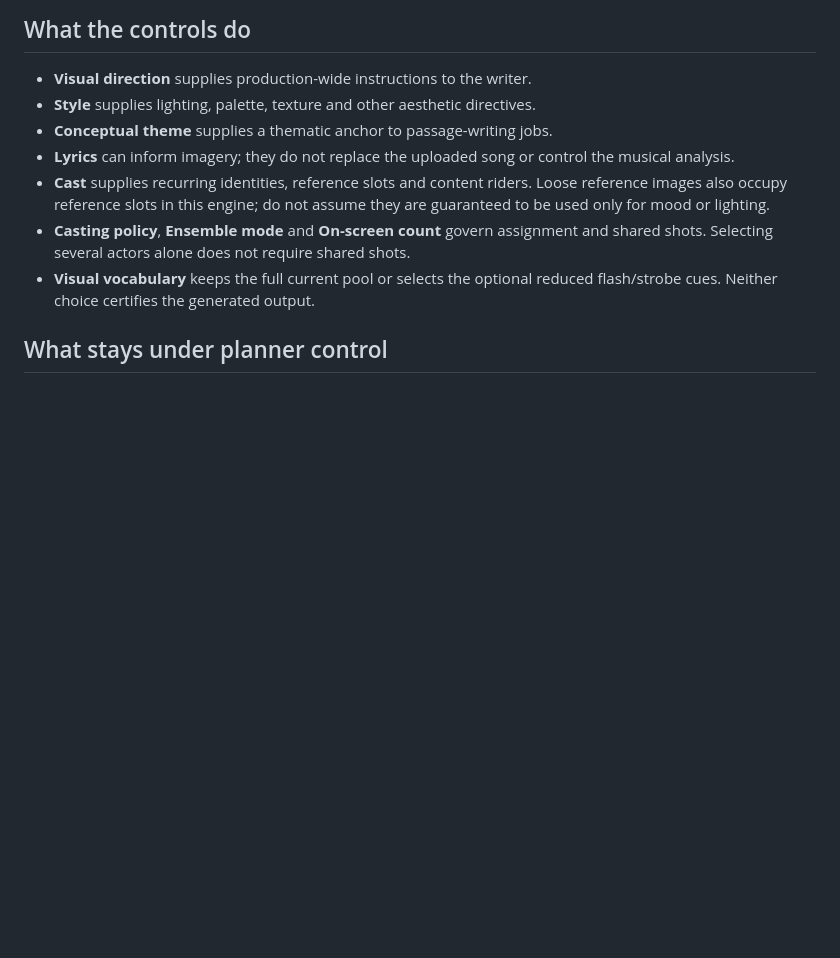
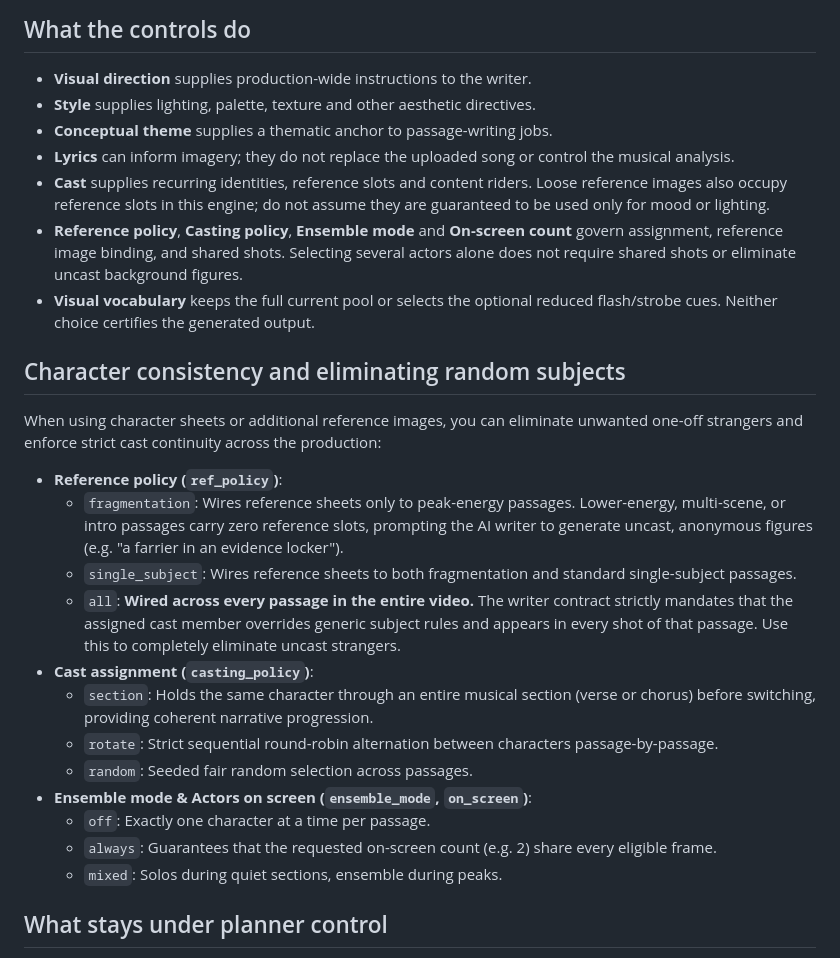
Before and after one commit to hellonearthis/mondo-music-video, a Markdown page: docs/STUDIO_DIRECTION_PROMPTING.md, the part around the change. Drawn GitHub-style; blank space fills up the shorter version.

```diff
--- a/docs/STUDIO_DIRECTION_PROMPTING.md
+++ b/docs/STUDIO_DIRECTION_PROMPTING.md
@@ -24,10 +24,28 @@ For example:
 - **Cast** supplies recurring identities, reference slots and content riders.
   Loose reference images also occupy reference slots in this engine; do not
   assume they are guaranteed to be used only for mood or lighting.
-- **Casting policy**, **Ensemble mode** and **On-screen count** govern assignment
-  and shared shots. Selecting several actors alone does not require shared shots.
+- **Reference policy**, **Casting policy**, **Ensemble mode** and **On-screen count**
+  govern assignment, reference image binding, and shared shots. Selecting several
+  actors alone does not require shared shots or eliminate uncast background figures.
 - **Visual vocabulary** keeps the full current pool or selects the optional
   reduced flash/strobe cues. Neither choice certifies the generated output.
+
+## Character consistency and eliminating random subjects
+
+When using character sheets or additional reference images, you can eliminate unwanted one-off strangers and enforce strict cast continuity across the production:
+
+- **Reference policy (`ref_policy`)**:
+  - `fragmentation`: Wires reference sheets only to peak-energy passages. Lower-energy, multi-scene, or intro passages carry zero reference slots, prompting the AI writer to generate uncast, anonymous figures (e.g. "a farrier in an evidence locker").
+  - `single_subject`: Wires reference sheets to both fragmentation and standard single-subject passages.
+  - `all`: **Wired across every passage in the entire video.** The writer contract strictly mandates that the assigned cast member overrides generic subject rules and appears in every shot of that passage. Use this to completely eliminate uncast strangers.
+- **Cast assignment (`casting_policy`)**:
+  - `section`: Holds the same character through an entire musical section (verse or chorus) before switching, providing coherent narrative progression.
+  - `rotate`: Strict sequential round-robin alternation between characters passage-by-passage.
+  - `random`: Seeded fair random selection across passages.
+- **Ensemble mode & Actors on screen (`ensemble_mode`, `on_screen`)**:
+  - `off`: Exactly one character at a time per passage.
+  - `always`: Guarantees that the requested on-screen count (e.g. 2) share every eligible frame.
+  - `mixed`: Solos during quiet sections, ensemble during peaks.
 
 ## What stays under planner control
 
```
Also changed, not shown: README.md (+8 -0 lines), docs/interface-guide.md (+1 -1 lines).
